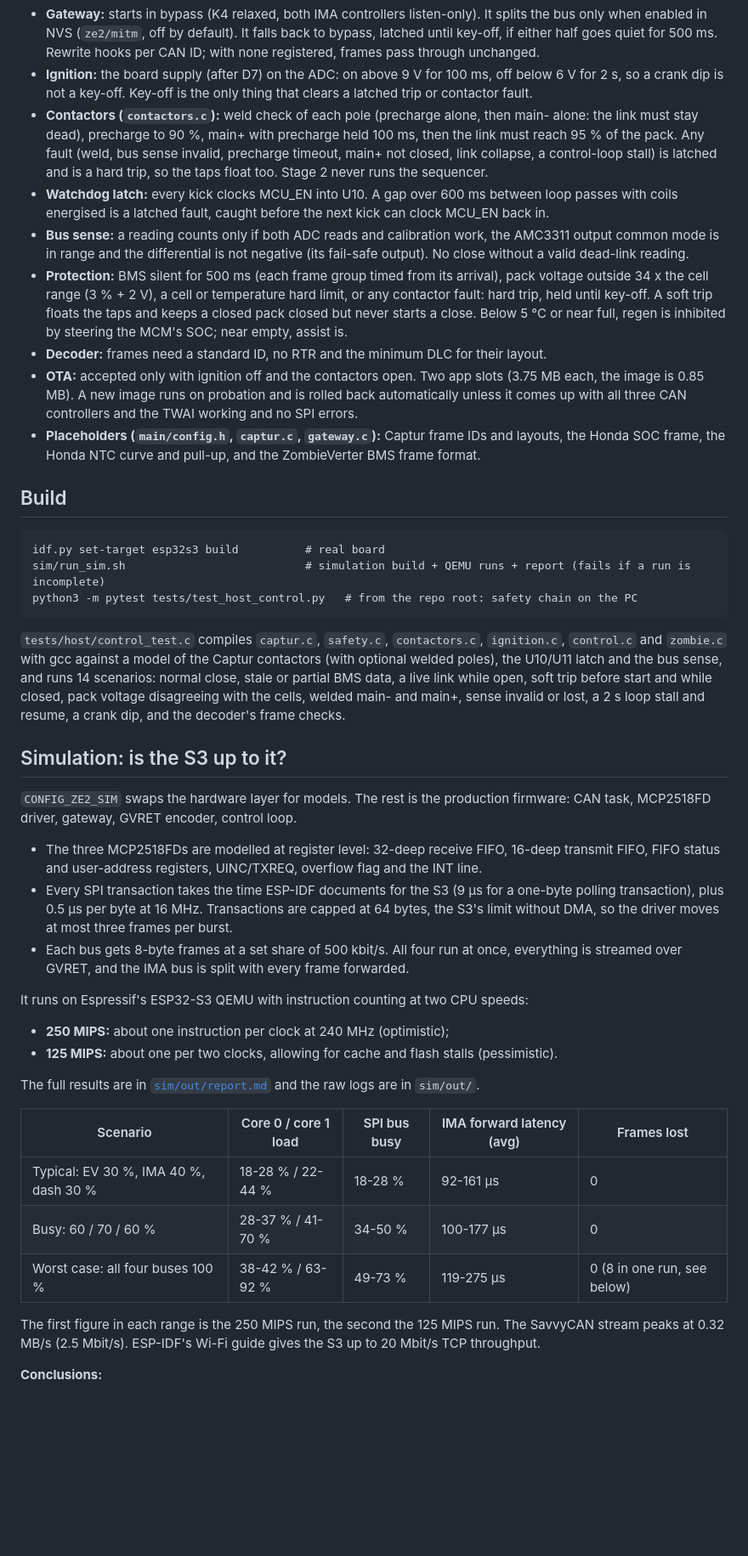
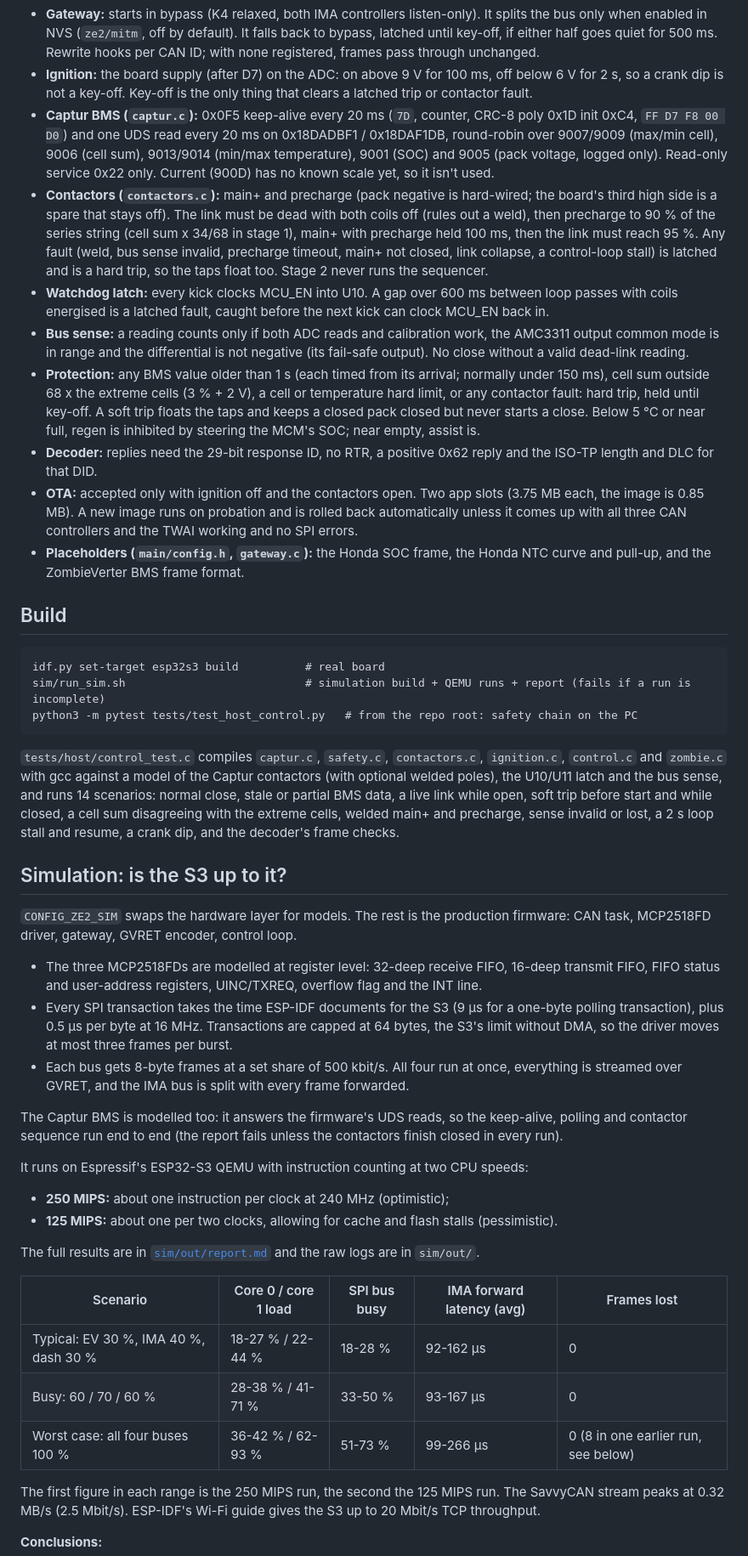
Before and after one commit to JacobsMess/ze2-captur-mcm-spoof, a Markdown page: firmware/README.md, the part around one of its changes. Shown at 85% size. Rendered like a GitHub page; blank space fills up the shorter version.

```diff
--- a/firmware/README.md
+++ b/firmware/README.md
@@ -18,8 +19,14 @@ yet**, and the Honda and Captur CAN IDs are placeholders until they're decoded f
   unchanged.
 - **Ignition:** the board supply (after D7) on the ADC: on above 9 V for 100 ms, off below 6 V for 2 s, so
   a crank dip is not a key-off. Key-off is the only thing that clears a latched trip or contactor fault.
-- **Contactors (`contactors.c`):** weld check of each pole (precharge alone, then main- alone: the link must
-  stay dead), precharge to 90 %, main+ with precharge held 100 ms, then the link must reach 95 % of the pack.
+- **Captur BMS (`captur.c`):** 0x0F5 keep-alive every 20 ms (`7D`, counter, CRC-8 poly 0x1D init 0xC4, `FF D7
+  F8 00 D0`) and one UDS read every 20 ms on 0x18DADBF1 / 0x18DAF1DB, round-robin over 9007/9009 (max/min
+  cell), 9006 (cell sum), 9013/9014 (min/max temperature), 9001 (SOC) and 9005 (pack voltage, logged only).
+  Read-only service 0x22 only. Current (900D) has no known scale yet, so it isn't used.
+- **Contactors (`contactors.c`):** main+ and precharge (pack negative is hard-wired; the board's third high
+  side is a spare that stays off). The link must be dead with both coils off (rules out a weld), then
+  precharge to 90 % of the series string (cell sum x 34/68 in stage 1), main+ with precharge held 100 ms,
+  then the link must reach 95 %.
   Any fault (weld, bus sense invalid, precharge timeout, main+ not closed, link collapse, a control-loop
   stall) is latched and is a hard trip, so the taps float too. Stage 2 never runs the sequencer.
 - **Watchdog latch:** every kick clocks MCU_EN into U10. A gap over 600 ms between loop passes with coils
@@ -27,15 +34,16 @@ yet**, and the Honda and Captur CAN IDs are placeholders until they're decoded f
 - **Bus sense:** a reading counts only if both ADC reads and calibration work, the AMC3311 output common
   mode is in range and the differential is not negative (its fail-safe output). No close without a valid
   dead-link reading.
-- **Protection:** BMS silent for 500 ms (each frame group timed from its arrival), pack voltage outside
-  34 x the cell range (3 % + 2 V), a cell or temperature hard limit, or any contactor fault: hard trip, held
+- **Protection:** any BMS value older than 1 s (each timed from its arrival; normally under 150 ms), cell sum outside 68 x the
+  extreme cells (3 % + 2 V), a cell or temperature hard limit, or any contactor fault: hard trip, held
   until key-off. A soft trip floats the taps and keeps a closed pack closed but never starts a close.
   Below 5 °C or near full, regen is inhibited by steering the MCM's SOC; near empty, assist is.
-- **Decoder:** frames need a standard ID, no RTR and the minimum DLC for their layout.
+- **Decoder:** replies need the 29-bit response ID, no RTR, a positive 0x62 reply and the ISO-TP length and
+  DLC for that DID.
 - **OTA:** accepted only with ignition off and the contactors open. Two app slots (3.75 MB each, the
   image is 0.85 MB). A new image runs on probation and is rolled back automatically unless it comes up
   with all three CAN controllers and the TWAI working and no SPI errors.
-- **Placeholders (`main/config.h`, `captur.c`, `gateway.c`):** Captur frame IDs and layouts, the Honda SOC
+- **Placeholders (`main/config.h`, `gateway.c`):** the Honda SOC
   frame, the Honda NTC curve and pull-up, and the ZombieVerter BMS frame format.
 
 ## Build
@@ -49,7 +57,8 @@ python3 -m pytest tests/test_host_control.py   # from the repo root: safety chai
 `tests/host/control_test.c` compiles `captur.c`, `safety.c`, `contactors.c`, `ignition.c`, `control.c` and
 `zombie.c` with gcc against a model of the Captur contactors (with optional welded poles), the U10/U11 latch
 and the bus sense, and runs 14 scenarios: normal close, stale or partial BMS data, a live link while open,
-soft trip before start and while closed, pack voltage disagreeing with the cells, welded main- and main+,
+soft trip before start and while closed, a cell sum disagreeing with the extreme cells, welded main+ and
+precharge,
 sense invalid or lost, a 2 s loop stall and resume, a crank dip, and the decoder's frame checks.
 
 ## Simulation: is the S3 up to it?
@@ -64,6 +73,9 @@ MCP2518FD driver, gateway, GVRET encoder, control loop.
 - Each bus gets 8-byte frames at a set share of 500 kbit/s. All four run at once, everything is streamed
   over GVRET, and the IMA bus is split with every frame forwarded.
 
+The Captur BMS is modelled too: it answers the firmware's UDS reads, so the keep-alive, polling and
+contactor sequence run end to end (the report fails unless the contactors finish closed in every run).
+
 It runs on Espressif's ESP32-S3 QEMU with instruction counting at two CPU speeds:
 - **250 MIPS:** about one instruction per clock at 240 MHz (optimistic);
 - **125 MIPS:** about one per two clocks, allowing for cache and flash stalls (pessimistic).
@@ -72,9 +84,9 @@ The full results are in [`sim/out/report.md`](sim/out/report.md) and the raw log
 
 | Scenario | Core 0 / core 1 load | SPI bus busy | IMA forward latency (avg) | Frames lost |
 |---|---|---|---|---|
-| Typical: EV 30 %, IMA 40 %, dash 30 % | 18-28 % / 22-44 % | 18-28 % | 92-161 µs | 0 |
-| Busy: 60 / 70 / 60 % | 28-37 % / 41-70 % | 34-50 % | 100-177 µs | 0 |
-| Worst case: all four buses 100 % | 38-42 % / 63-92 % | 49-73 % | 119-275 µs | 0 (8 in one run, see below) |
+| Typical: EV 30 %, IMA 40 %, dash 30 % | 18-27 % / 22-44 % | 18-28 % | 92-162 µs | 0 |
+| Busy: 60 / 70 / 60 % | 28-38 % / 41-71 % | 33-50 % | 93-167 µs | 0 |
+| Worst case: all four buses 100 % | 36-42 % / 62-93 % | 51-73 % | 99-266 µs | 0 (8 in one earlier run, see below) |
 
 The first figure in each range is the 250 MIPS run, the second the 125 MIPS run. The SavvyCAN stream
 peaks at 0.32 MB/s (2.5 Mbit/s). ESP-IDF's Wi-Fi guide gives the S3 up to 20 Mbit/s TCP throughput.
```
Also changed, not shown: other parts of firmware/README.md (+3 -2 lines), README.md (+26 -6 lines), docs/AI_REVIEW_BRIEF.md (+10 -7 lines), docs/img/sheet2_drivers.png, 16 other files.
